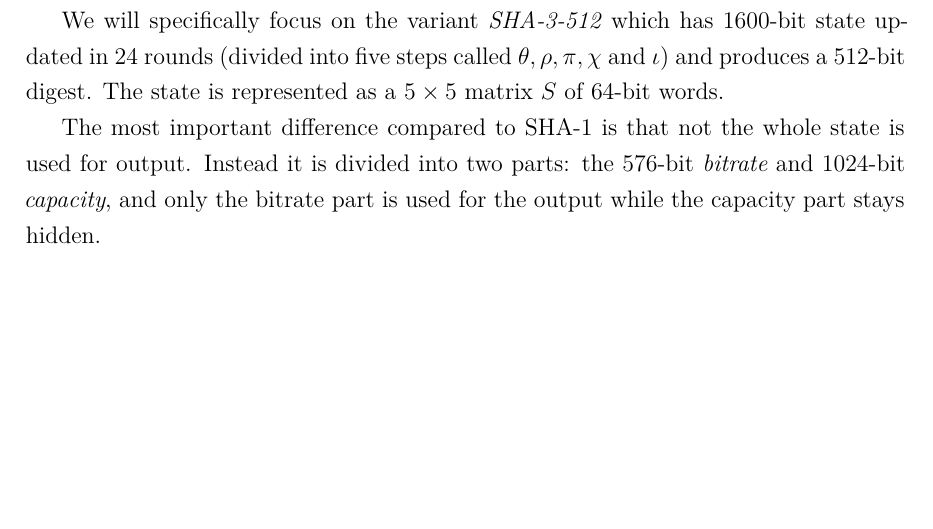
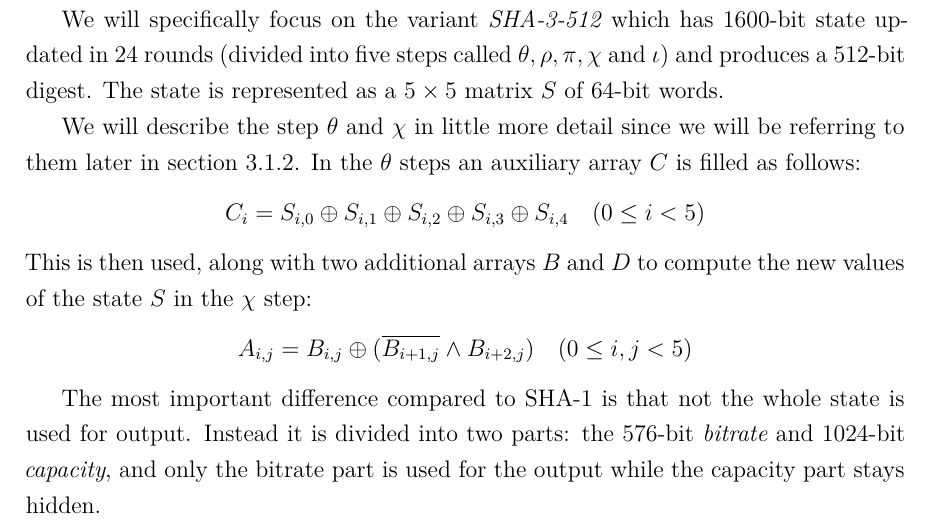
Before and after one commit to lacop/master-thesis-text, a LaTeX thesis (main.tex, which reads 10-introduction.tex): part of page 7 of 26, cut so that both start at the same text, the shorter picture padded with empty space. Compiled offline with XeLaTeX.

Commit message:
SHA3 steps a bit more

```diff
--- a/10-introduction.tex
+++ b/10-introduction.tex
@@ -184,6 +184,16 @@ We will specifically focus on the variant \emph{SHA-3-512} which has $1600$-bit
 The state is represented as a $5\times 5$ matrix $S$ of $64$-bit words.
 %Each round consists of five steps called $\theta, \rho, \pi, \chi$ and $\iota$ that first populate matrices and vectors $B, C$ and $D$ using the $S$ matrix from previous round and then use them to create the new $S$ matrix.
 
+We will describe the step $\theta$ and $\chi$ in little more detail since we will be referring to them later in section \ref{sec:sha3-espresso}.
+In the $\theta$ steps an auxiliary array $C$ is filled as follows:
+\[
+C_i = S_{i,0} \oplus S_{i,1} \oplus S_{i,2} \oplus S_{i,3} \oplus S_{i,4} ~~~ (0 \le i < 5)
+\]
+This is then used, along with two additional arrays $B$ and $D$ to compute the new values of the state $S$ in the $\chi$ step:
+\[
+A_{i,j} = B_{i,j} \oplus (\overline{B_{i+1,j}} \land B_{i+2,j}) ~~~ (0 \le i,j < 5)
+\]
+
 The most important difference compared to SHA-1 is that not the whole state is used for output.
 Instead it is divided into two parts: the $576$-bit \emph{bitrate} and $1024$-bit \emph{capacity}, and only the bitrate part is used for the output while the capacity part stays hidden.
 
```
Also changed, not shown: 40-optimizations.tex (+1 -0 lines).
